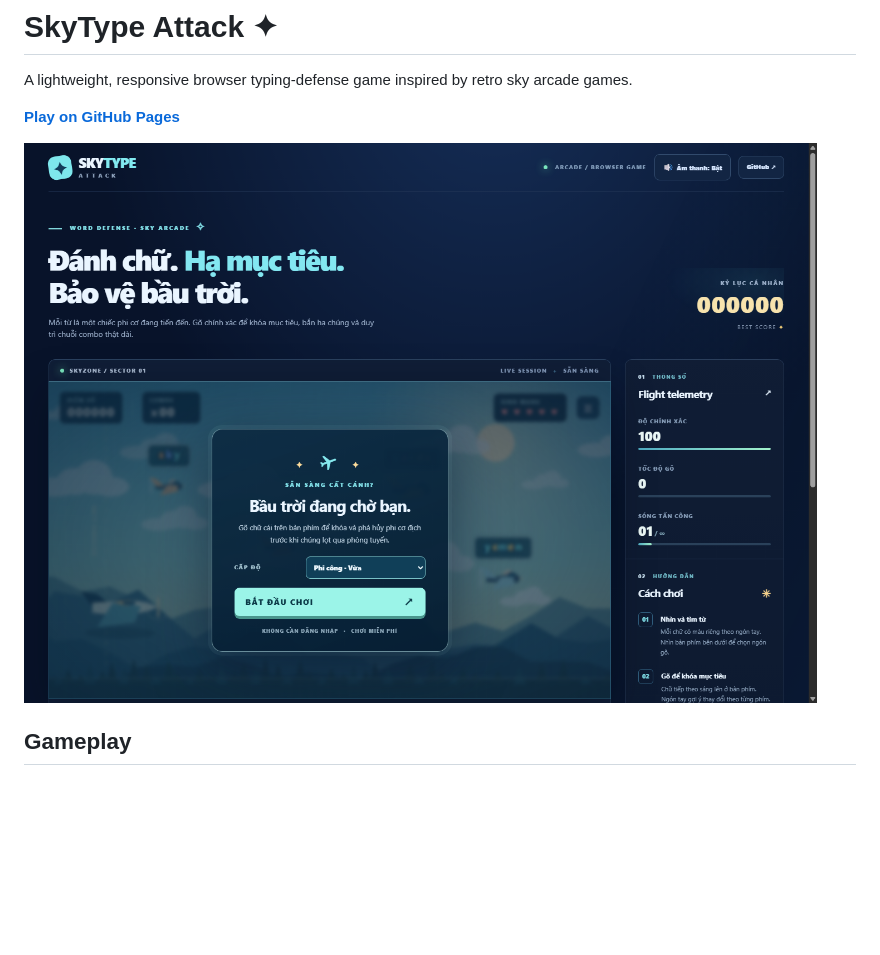
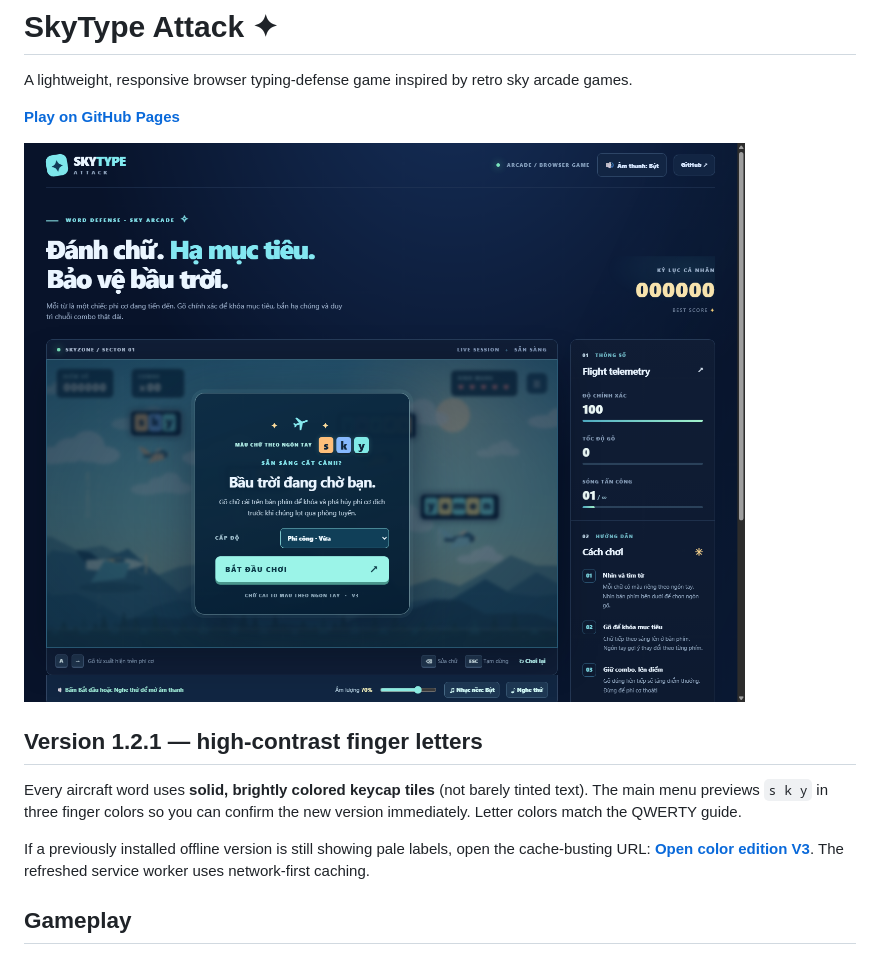
Before and after one commit to trinhtanphat/sky-typing-attack, a Markdown page: README.md, the part around the change. Rendered like a GitHub page; pictures changed too: preview.png; blank space fills up the shorter version.

Commit message:
fix: show high-contrast finger colors and refresh game assets (#3)
Co-authored-by: Trinh Tan Phat <trinhtanphat@users.noreply.github.com>

```diff
--- a/README.md
+++ b/README.md
@@ -5,6 +5,12 @@ A lightweight, responsive browser typing-defense game inspired by retro sky arca
 **[Play on GitHub Pages](https://trinhtanphat.github.io/sky-typing-attack/)**
 
 ![SkyType Attack — gameplay](preview.png)
+
+## Version 1.2.1 — high-contrast finger letters
+
+Every aircraft word uses **solid, brightly colored keycap tiles** (not barely tinted text). The main menu previews `s k y` in three finger colors so you can confirm the new version immediately. Letter colors match the QWERTY guide.
+
+If a previously installed offline version is still showing pale labels, open the cache-busting URL: **[Open color edition V3](https://trinhtanphat.github.io/sky-typing-attack/?v=3)**. The refreshed service worker uses network-first caching.
 
 ## Gameplay
 - English words float above incoming aircraft.
```
Also changed, not shown: 6 other files.
